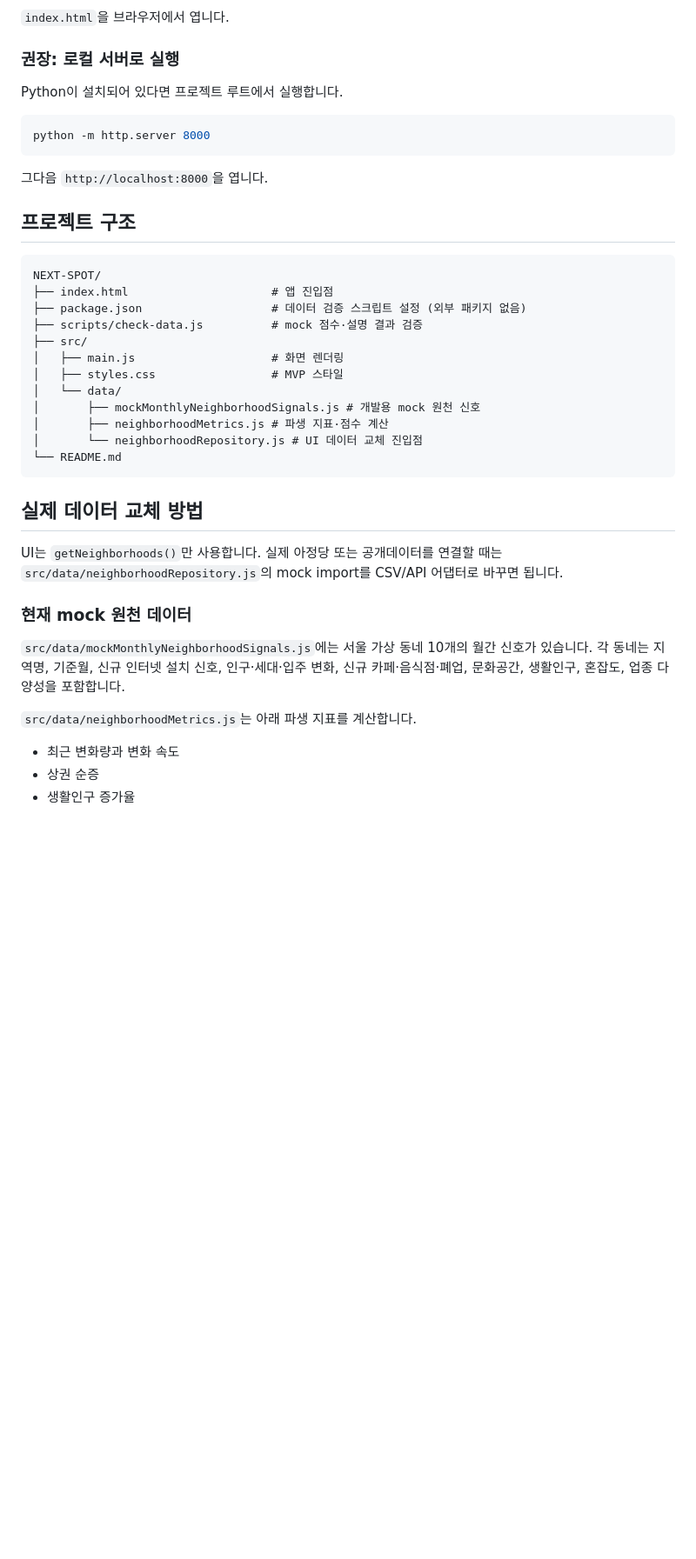
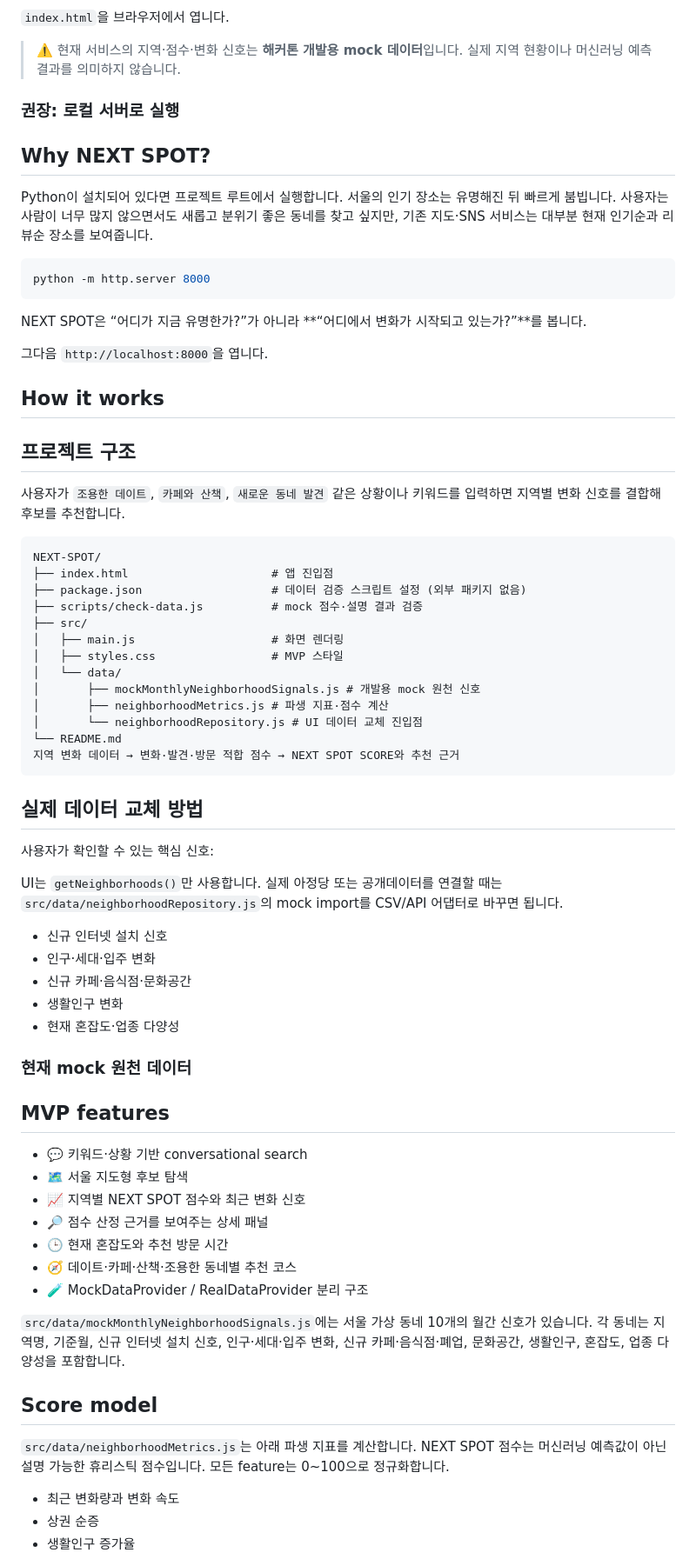
Before and after one commit to minggu0321/mawdhackerton, a Markdown page: README.md, the part around one of its changes. Shown at 87% size. Drawn GitHub-style; blank space fills up the shorter version.

````diff
--- a/README.md
+++ b/README.md
@@ -16,17 +20,23 @@ MAWD Challenge용 웹서비스 MVP입니다. **이미 유명한 핫플이 아니
 
 `index.html`을 브라우저에서 엽니다.
+> ⚠️ 현재 서비스의 지역·점수·변화 신호는 **해커톤 개발용 mock 데이터**입니다. 실제 지역 현황이나 머신러닝 예측 결과를 의미하지 않습니다.
 
 ### 권장: 로컬 서버로 실행
+## Why NEXT SPOT?
 
 Python이 설치되어 있다면 프로젝트 루트에서 실행합니다.
+서울의 인기 장소는 유명해진 뒤 빠르게 붐빕니다. 사용자는 사람이 너무 많지 않으면서도 새롭고 분위기 좋은 동네를 찾고 싶지만, 기존 지도·SNS 서비스는 대부분 현재 인기순과 리뷰순 장소를 보여줍니다.
 
 ```bash
 python -m http.server 8000
 ```
+NEXT SPOT은 “어디가 지금 유명한가?”가 아니라 **“어디에서 변화가 시작되고 있는가?”**를 봅니다.
 
 그다음 `http://localhost:8000`을 엽니다.
+## How it works
 
 ## 프로젝트 구조
+사용자가 `조용한 데이트`, `카페와 산책`, `새로운 동네 발견` 같은 상황이나 키워드를 입력하면 지역별 변화 신호를 결합해 후보를 추천합니다.
 
 ```text
 NEXT-SPOT/
@@ -41,17 +51,35 @@ NEXT-SPOT/
 │       ├── neighborhoodMetrics.js # 파생 지표·점수 계산
 │       └── neighborhoodRepository.js # UI 데이터 교체 진입점
 └── README.md
+지역 변화 데이터 → 변화·발견·방문 적합 점수 → NEXT SPOT SCORE와 추천 근거
 ```
 
 ## 실제 데이터 교체 방법
+사용자가 확인할 수 있는 핵심 신호:
 
 UI는 `getNeighborhoods()`만 사용합니다. 실제 아정당 또는 공개데이터를 연결할 때는 `src/data/neighborhoodRepository.js`의 mock import를 CSV/API 어댑터로 바꾸면 됩니다.
+- 신규 인터넷 설치 신호
+- 인구·세대·입주 변화
+- 신규 카페·음식점·문화공간
+- 생활인구 변화
+- 현재 혼잡도·업종 다양성
 
 ### 현재 mock 원천 데이터
+## MVP features
+
+- 💬 키워드·상황 기반 conversational search
+- 🗺️ 서울 지도형 후보 탐색
+- 📈 지역별 NEXT SPOT 점수와 최근 변화 신호
+- 🔎 점수 산정 근거를 보여주는 상세 패널
+- 🕒 현재 혼잡도와 추천 방문 시간
+- 🧭 데이트·카페·산책·조용한 동네별 추천 코스
+- 🧪 MockDataProvider / RealDataProvider 분리 구조
 
 `src/data/mockMonthlyNeighborhoodSignals.js`에는 서울 가상 동네 10개의 월간 신호가 있습니다. 각 동네는 지역명, 기준월, 신규 인터넷 설치 신호, 인구·세대·입주 변화, 신규 카페·음식점·폐업, 문화공간, 생활인구, 혼잡도, 업종 다양성을 포함합니다.
+## Score model
 
 `src/data/neighborhoodMetrics.js`는 아래 파생 지표를 계산합니다.
+NEXT SPOT 점수는 머신러닝 예측값이 아닌 설명 가능한 휴리스틱 점수입니다. 모든 feature는 0~100으로 정규화합니다.
 
 - 최근 변화량과 변화 속도
 - 상권 순증
````
Also changed, not shown: other parts of README.md (+62 -2 lines).
